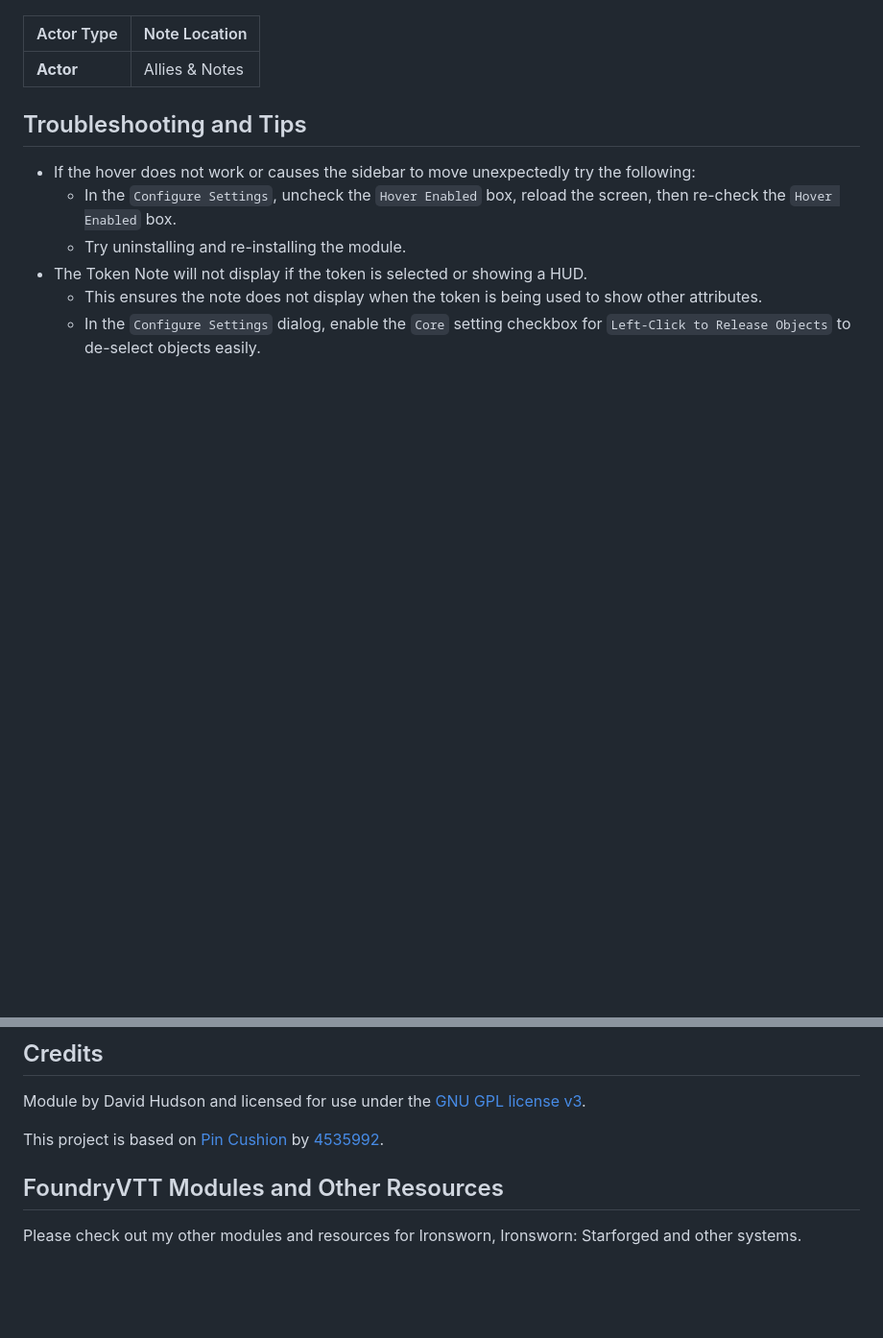
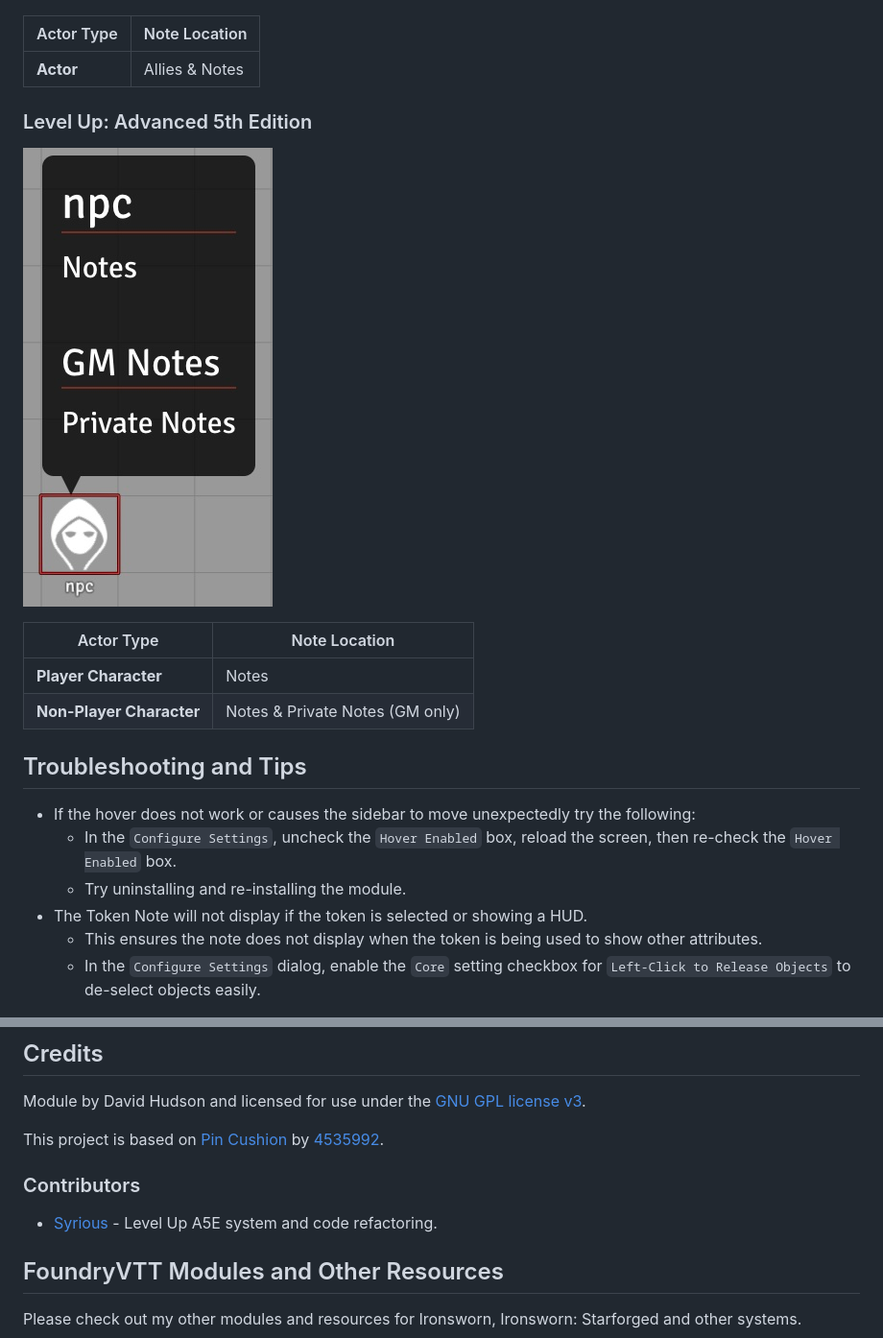
Before and after one commit to jendave/token-note-hover, a Markdown page: README.md, 2 parts joined by grey strips. Shown: that part at 96% size. GitHub-like rendering; pictures changed too: docs/screenshot_a5e.jpg (added); blank space fills up the shorter version.

Commit message:
add Level up a5e support and docs

```diff
--- a/README.md
+++ b/README.md
@@ -135,6 +135,15 @@ https://github.com/jendave/token-note-hover/releases/latest/download/module.json
 | ------------- | ----------- |
 | **Actor** | Allies & Notes |
 
+### Level Up: Advanced 5th Edition
+
+![Screenshot](https://github.com/jendave/token-note-hover/blob/main/docs/screenshot_a5e.jpg?raw=true)
+
+| Actor Type | Note Location |
+| ------------- | ----------- |
+| **Player Character** | Notes |
+| **Non-Player Character** | Notes & Private Notes (GM only)|
+
 ## Troubleshooting and Tips
 
 * If the hover does not work or causes the sidebar to move unexpectedly try the following:
@@ -149,6 +158,10 @@ https://github.com/jendave/token-note-hover/releases/latest/download/module.json
 Module by David Hudson and licensed for use under the [GNU GPL license v3](https://opensource.org/license/gpl-3-0).
 
 This project is based on [Pin Cushion](https://github.com/p4535992/foundryvtt-pin-cushion) by [4535992](https://github.com/p4535992).
+
+### Contributors
+
+* [Syrious](https://github.com/Syrious) - Level Up A5E system and code refactoring.
 
 ## FoundryVTT Modules and Other Resources
 
```
Also changed, not shown: CHANGELOG.md (+6 -0 lines).
